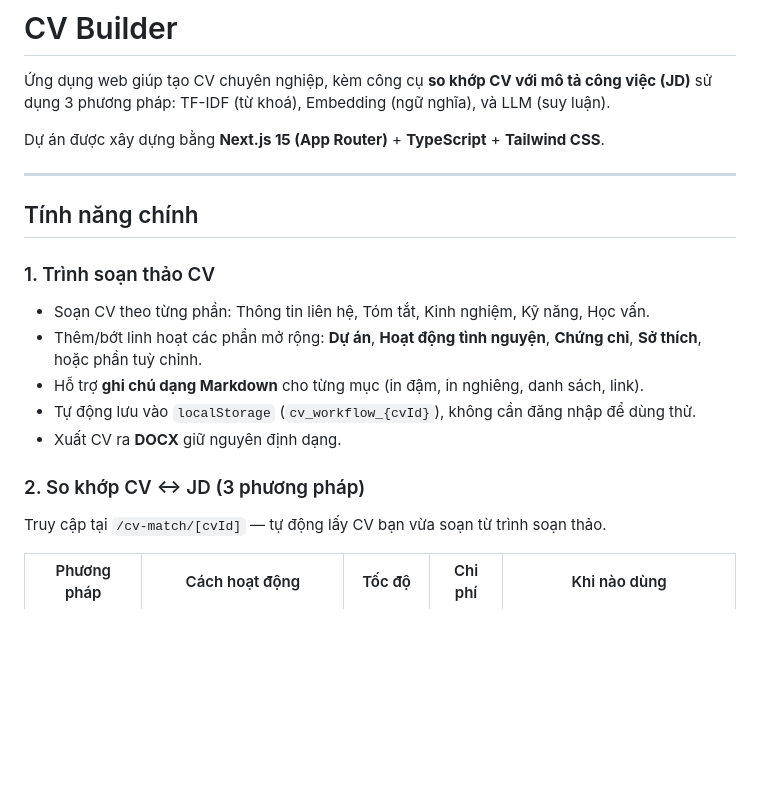
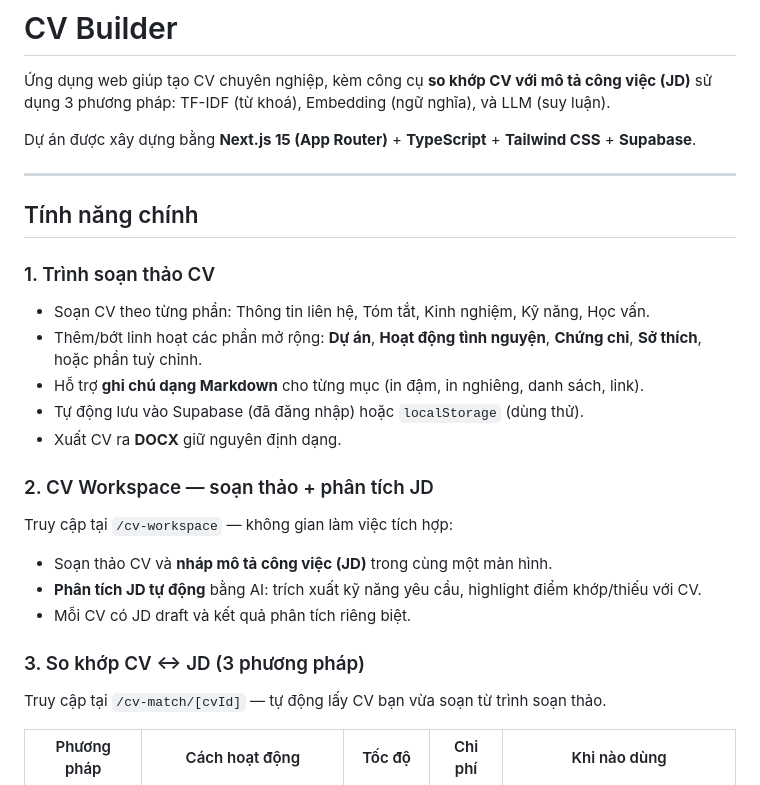
Before and after one commit to les26dan/cv-builder, a Markdown page: README.md, the part around one of its changes. GitHub-like rendering; blank space fills up the shorter version.

```diff
--- a/README.md
+++ b/README.md
@@ -2,7 +2,7 @@
 
 Ứng dụng web giúp tạo CV chuyên nghiệp, kèm công cụ **so khớp CV với mô tả công việc (JD)** sử dụng 3 phương pháp: TF-IDF (từ khoá), Embedding (ngữ nghĩa), và LLM (suy luận).
 
-Dự án được xây dựng bằng **Next.js 15 (App Router)** + **TypeScript** + **Tailwind CSS**.
+Dự án được xây dựng bằng **Next.js 15 (App Router)** + **TypeScript** + **Tailwind CSS** + **Supabase**.
 
 ---
 
@@ -12,10 +12,16 @@ Dự án được xây dựng bằng **Next.js 15 (App Router)** + **TypeScript*
 - Soạn CV theo từng phần: Thông tin liên hệ, Tóm tắt, Kinh nghiệm, Kỹ năng, Học vấn.
 - Thêm/bớt linh hoạt các phần mở rộng: **Dự án**, **Hoạt động tình nguyện**, **Chứng chỉ**, **Sở thích**, hoặc phần tuỳ chỉnh.
 - Hỗ trợ **ghi chú dạng Markdown** cho từng mục (in đậm, in nghiêng, danh sách, link).
-- Tự động lưu vào `localStorage` (`cv_workflow_{cvId}`), không cần đăng nhập để dùng thử.
+- Tự động lưu vào Supabase (đã đăng nhập) hoặc `localStorage` (dùng thử).
 - Xuất CV ra **DOCX** giữ nguyên định dạng.
 
-### 2. So khớp CV ↔ JD (3 phương pháp)
+### 2. CV Workspace — soạn thảo + phân tích JD
+Truy cập tại `/cv-workspace` — không gian làm việc tích hợp:
+- Soạn thảo CV và **nháp mô tả công việc (JD)** trong cùng một màn hình.
+- **Phân tích JD tự động** bằng AI: trích xuất kỹ năng yêu cầu, highlight điểm khớp/thiếu với CV.
+- Mỗi CV có JD draft và kết quả phân tích riêng biệt.
+
+### 3. So khớp CV ↔ JD (3 phương pháp)
 Truy cập tại `/cv-match/[cvId]` — tự động lấy CV bạn vừa soạn từ trình soạn thảo.
 
 | Phương pháp | Cách hoạt động | Tốc độ | Chi phí | Khi nào dùng |
```
Also changed, not shown: other parts of README.md (+28 -8 lines).
